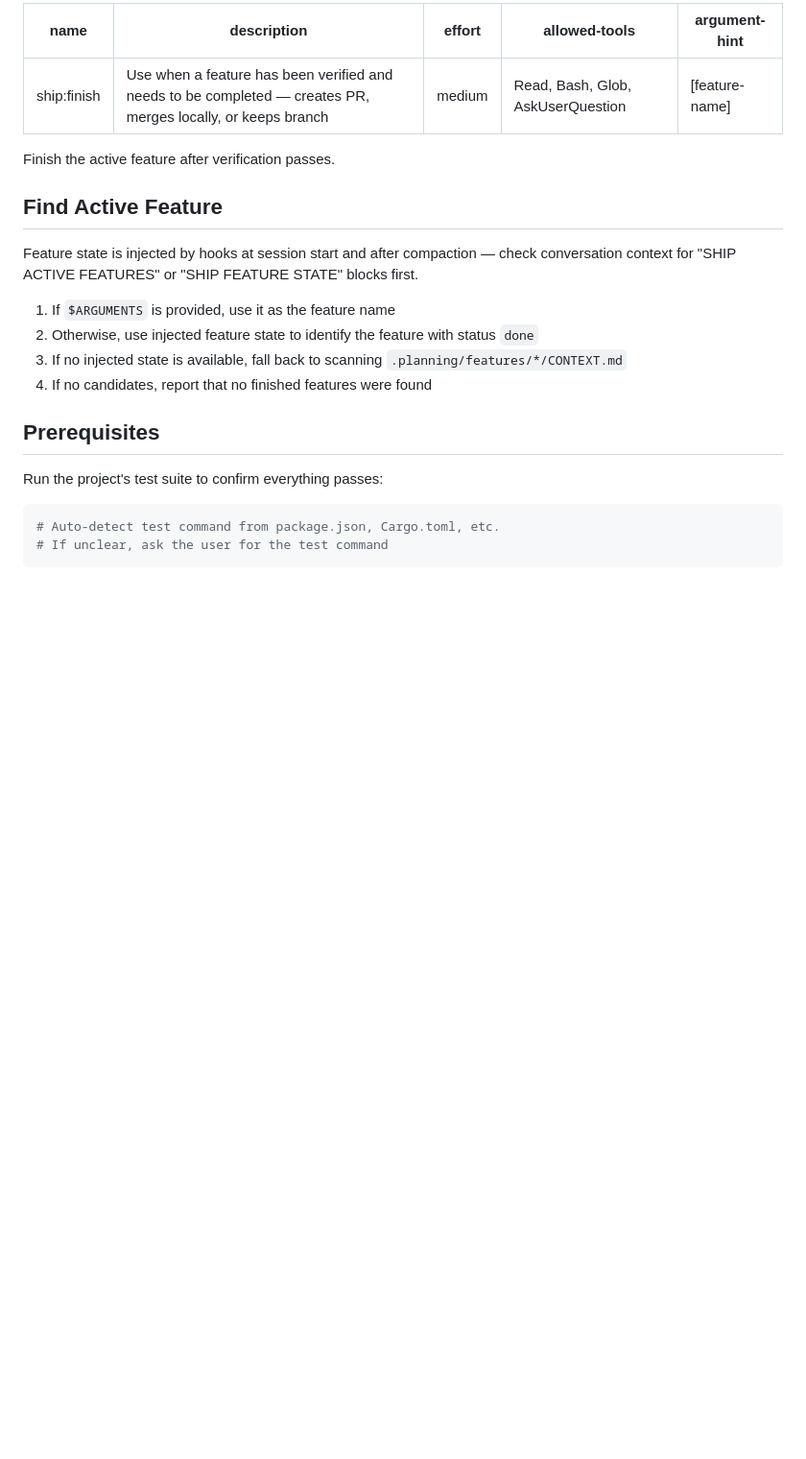
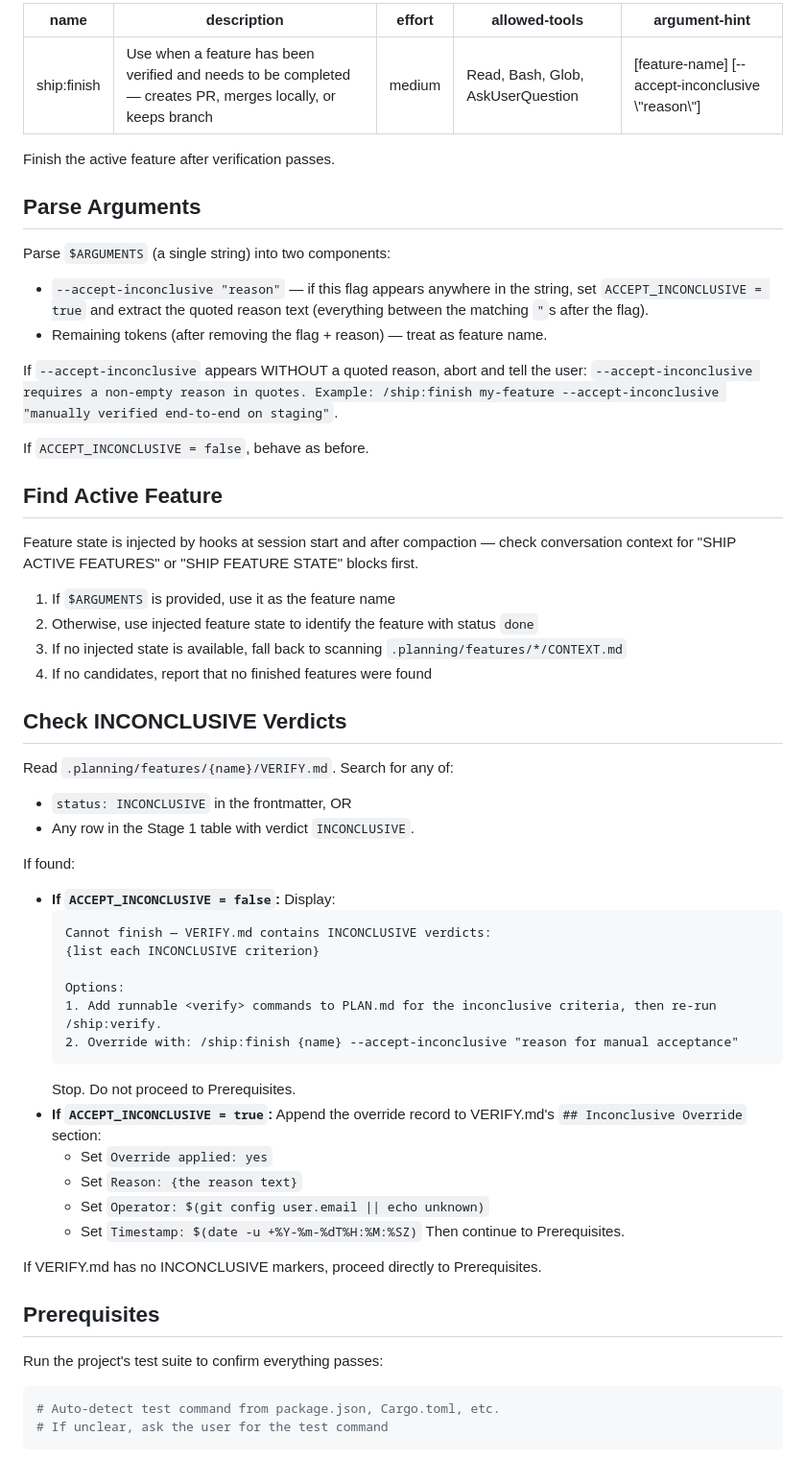
Before and after one commit to dilhanz/ship, a Markdown page: skills/finish/SKILL.md, the part around the change. Shown at 96% size. GitHub-like rendering; blank space fills up the shorter version.

Commit message:
feat(pipeline-rigor): add --accept-inconclusive flag handling to /ship:finish skill
Co-Authored-By: Claude Sonnet 4.6 <noreply@anthropic.com>

````diff
--- a/skills/finish/SKILL.md
+++ b/skills/finish/SKILL.md
@@ -3,10 +3,20 @@ name: ship:finish
 description: Use when a feature has been verified and needs to be completed — creates PR, merges locally, or keeps branch
 effort: medium
 allowed-tools: Read, Bash, Glob, AskUserQuestion
-argument-hint: "[feature-name]"
+argument-hint: "[feature-name] [--accept-inconclusive \"reason\"]"
 ---
 
 Finish the active feature after verification passes.
+
+## Parse Arguments
+
+Parse `$ARGUMENTS` (a single string) into two components:
+- `--accept-inconclusive "reason"` — if this flag appears anywhere in the string, set `ACCEPT_INCONCLUSIVE = true` and extract the quoted reason text (everything between the matching `"`s after the flag).
+- Remaining tokens (after removing the flag + reason) — treat as feature name.
+
+If `--accept-inconclusive` appears WITHOUT a quoted reason, abort and tell the user: `--accept-inconclusive requires a non-empty reason in quotes. Example: /ship:finish my-feature --accept-inconclusive "manually verified end-to-end on staging"`.
+
+If `ACCEPT_INCONCLUSIVE = false`, behave as before.
 
 ## Find Active Feature
 
@@ -16,6 +26,32 @@ Feature state is injected by hooks at session start and after compaction — che
 2. Otherwise, use injected feature state to identify the feature with status `done`
 3. If no injected state is available, fall back to scanning `.planning/features/*/CONTEXT.md`
 4. If no candidates, report that no finished features were found
+
+## Check INCONCLUSIVE Verdicts
+
+Read `.planning/features/{name}/VERIFY.md`. Search for any of:
+- `status: INCONCLUSIVE` in the frontmatter, OR
+- Any row in the Stage 1 table with verdict `INCONCLUSIVE`.
+
+If found:
+- **If `ACCEPT_INCONCLUSIVE = false`:** Display:
+  ```
+  Cannot finish — VERIFY.md contains INCONCLUSIVE verdicts:
+  {list each INCONCLUSIVE criterion}
+
+  Options:
+  1. Add runnable <verify> commands to PLAN.md for the inconclusive criteria, then re-run /ship:verify.
+  2. Override with: /ship:finish {name} --accept-inconclusive "reason for manual acceptance"
+  ```
+  Stop. Do not proceed to Prerequisites.
+- **If `ACCEPT_INCONCLUSIVE = true`:** Append the override record to VERIFY.md's `## Inconclusive Override` section:
+  - Set `Override applied: yes`
+  - Set `Reason: {the reason text}`
+  - Set `Operator: $(git config user.email || echo unknown)`
+  - Set `Timestamp: $(date -u +%Y-%m-%dT%H:%M:%SZ)`
+  Then continue to Prerequisites.
+
+If VERIFY.md has no INCONCLUSIVE markers, proceed directly to Prerequisites.
 
 ## Prerequisites
 
````
